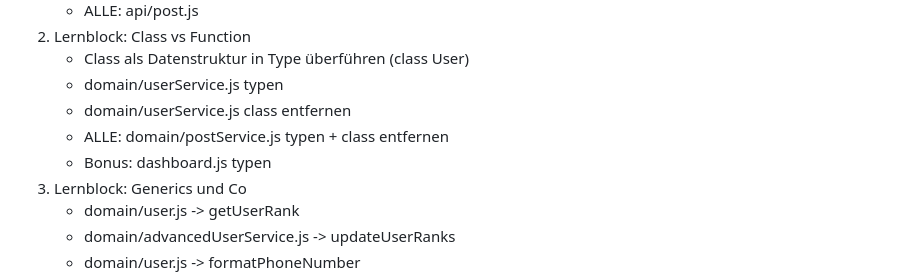
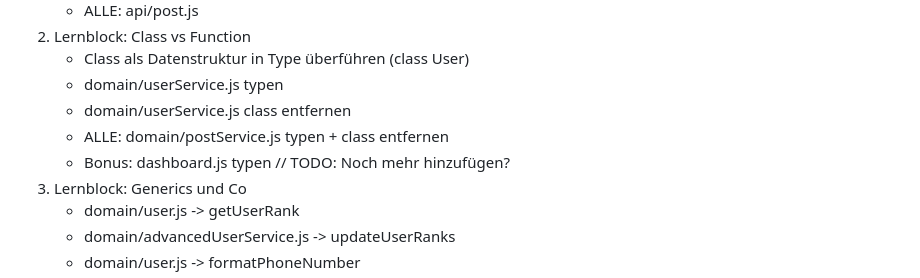
Before and after one commit to codecentric/typescript-workshop, a Markdown page: ideas.md, the part around the change. GitHub-like rendering.

Commit message:
Add TODO for dashboard bonus

```diff
--- a/ideas.md
+++ b/ideas.md
@@ -41,7 +41,7 @@
     - domain/userService.js typen
     - domain/userService.js class entfernen
     - ALLE: domain/postService.js typen + class entfernen
-    - Bonus: dashboard.js typen
+    - Bonus: dashboard.js typen // TODO: Noch mehr hinzufügen?
 3. Lernblock: Generics und Co
     - domain/user.js -> getUserRank
     - domain/advancedUserService.js -> updateUserRanks
```
